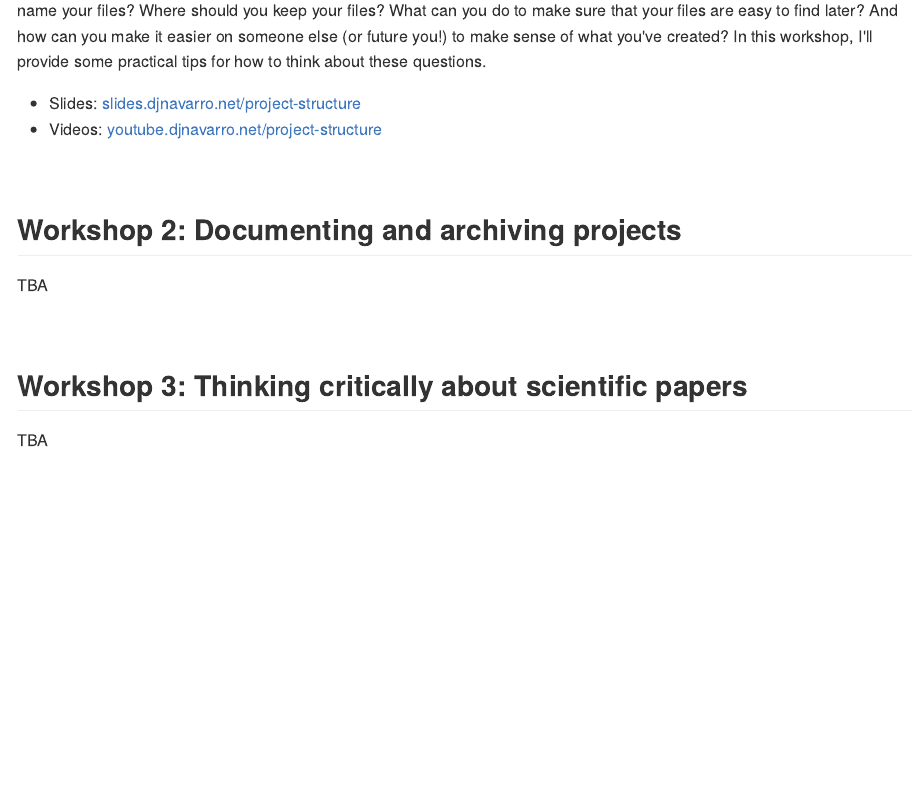
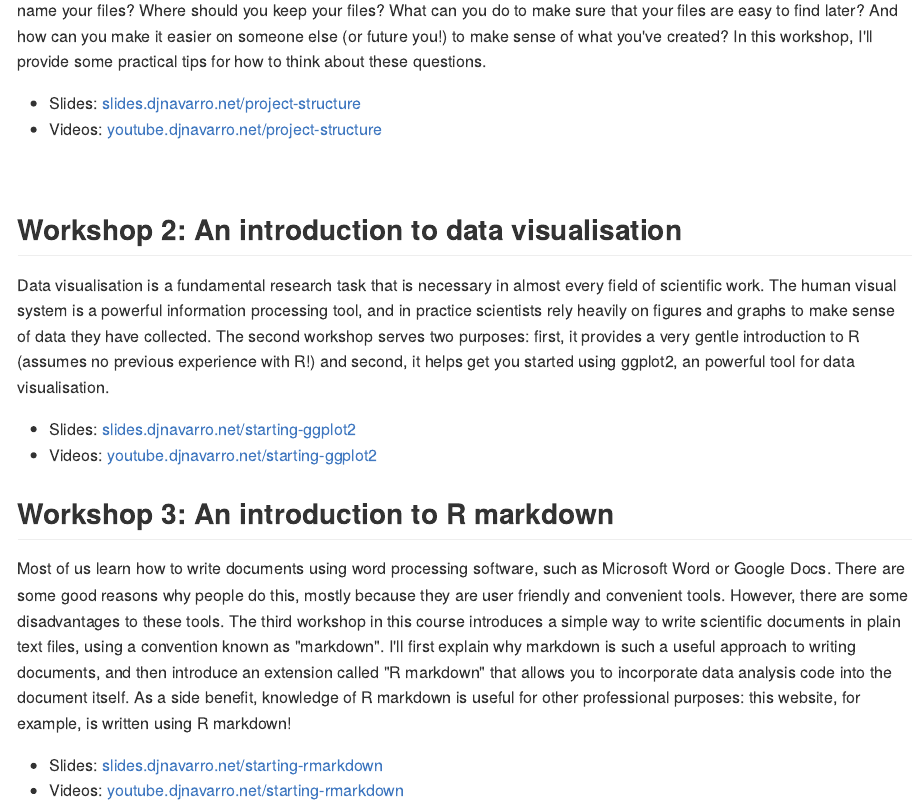
Before and after one commit to djnavarro/methods-7000, an R Markdown document (content/materials/index.Rmd): the page in a window 1100 px wide, from 210 px down. The pictures show the output file content/materials/index.md that the author committed with the source, drawn offline in the style of GitHub.

Commit message:
updates home and materials page

```diff
--- a/content/materials/index.Rmd
+++ b/content/materials/index.Rmd
@@ -20,15 +20,23 @@ One of the most important research skills that universities often fail to teach
 
 <br>
 
-## Workshop 2: Documenting and archiving projects
+## Workshop 2: An introduction to data visualisation
 
-TBA
+Data visualisation is a fundamental research task that is necessary in almost every field of scientific work. The human visual system is a powerful information processing tool, and in practice scientists rely heavily on figures and graphs to make sense of data they have collected. The second workshop serves two purposes: first, it provides a very gentle introduction to R (assumes no previous experience with R!) and second, it helps get you started using ggplot2, an powerful tool for data visualisation.
 
-<br>
 
-## Workshop 3: Thinking critically about scientific papers
+- Slides: [slides.djnavarro.net/starting-ggplot2](https://slides.djnavarro.net/starting-ggplot2)
+- Videos: [youtube.djnavarro.net/starting-ggplot2](https://youtube.djnavarro.net/starting-ggplot2)
 
-TBA
+
+## Workshop 3: An introduction to R markdown
+
+Most of us learn how to write documents using word processing software, such as Microsoft Word or Google Docs. There are some good reasons why people do this, mostly because they are user friendly and convenient tools. However, there are some disadvantages to these tools. The third workshop in this course introduces a simple way to write scientific documents in plain text files, using a convention known as "markdown". I'll first explain why markdown is such a useful approach to writing documents, and then introduce an extension called "R markdown" that allows you to incorporate data analysis code into the document itself. As a side benefit, knowledge of R markdown is useful for other professional purposes: this website, for example, is written using R markdown!
+
+- Slides: [slides.djnavarro.net/starting-rmarkdown](https://slides.djnavarro.net/starting-rmarkdown)
+- Videos: [youtube.djnavarro.net/starting-rmarkdown](https://youtube.djnavarro.net/starting-rmarkdown)
+
+
 
 <br>
 <br>
```
Also changed, not shown: content/_index.Rmd (+7 -8 lines), content/_index.md, content/materials/index.md.
